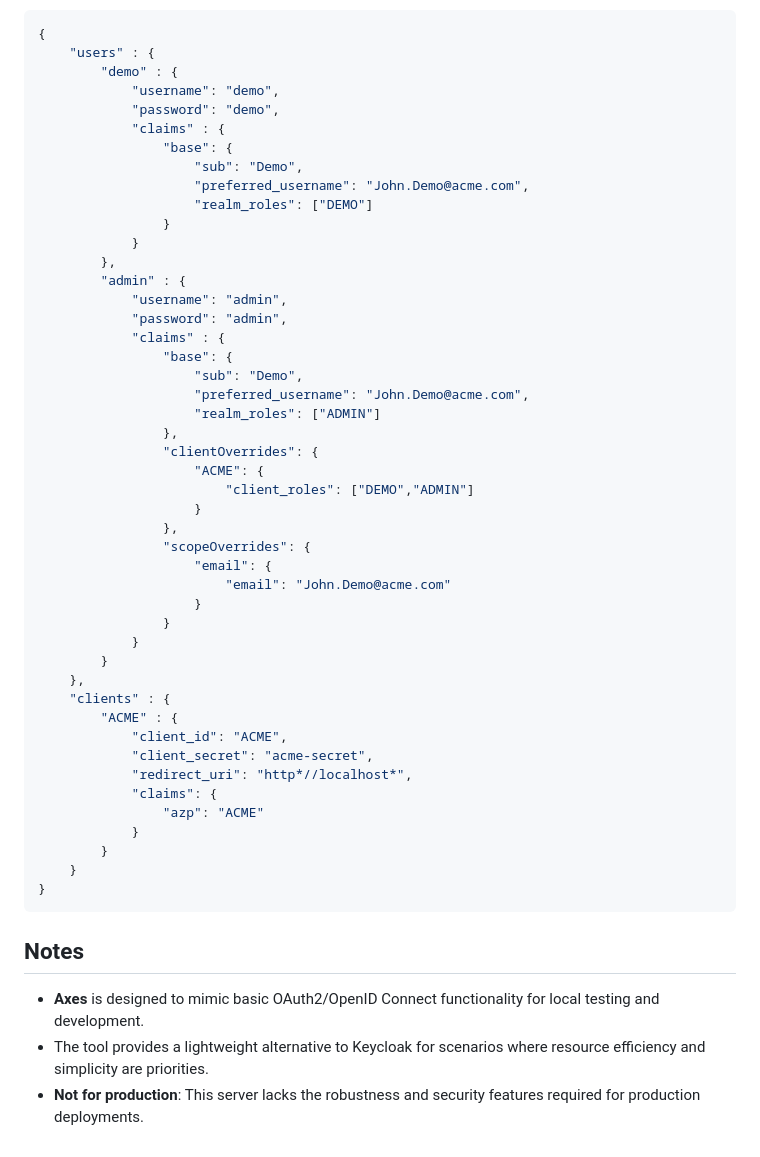
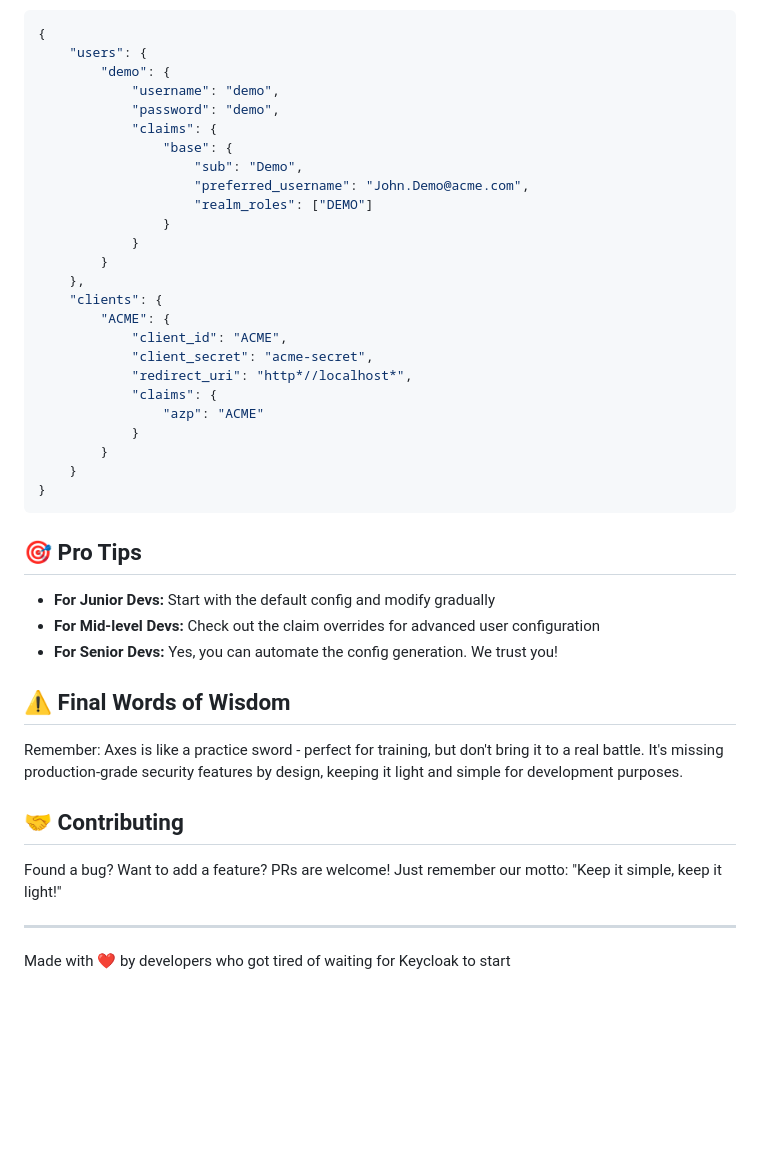
Before and after one commit to axent-pl/oauth2mock, a Markdown page: README.md, the part around the change printed below. Drawn GitHub-style; blank space fills up the shorter version.

````diff
--- a/README.md
+++ b/README.md
@@ -69,41 +76,20 @@ Below is an example JSON configuration file which needs to be in `DATAFILE_PATH`
 ```json
 {
-    "users" : {
-        "demo" : {
+    "users": {
+        "demo": {
             "username": "demo",
             "password": "demo",
-            "claims" : {
+            "claims": {
                 "base": {
                     "sub": "Demo",
                     "preferred_username": "John.Demo@acme.com",
                     "realm_roles": ["DEMO"]
                 }
             }
-        },
-        "admin" : {
-            "username": "admin",
-            "password": "admin",
-            "claims" : {
-                "base": {
-                    "sub": "Demo",
-                    "preferred_username": "John.Demo@acme.com",
-                    "realm_roles": ["ADMIN"]
-                },
-                "clientOverrides": {
-                    "ACME": {
-                        "client_roles": ["DEMO","ADMIN"]
-                    }
-                },
-                "scopeOverrides": {
-                    "email": {
-                        "email": "John.Demo@acme.com"
-                    }
-                }
-            }
         }
     },
-    "clients" : {
-        "ACME" : {
+    "clients": {
+        "ACME": {
             "client_id": "ACME",
             "client_secret": "acme-secret",
             "redirect_uri": "http*//localhost*",
@@ -115,7 +101,19 @@ Below is an example JSON configuration file which needs to be in `DATAFILE_PATH`
 }
 ```
 
-## Notes
-* **Axes** is designed to mimic basic OAuth2/OpenID Connect functionality for local testing and development.
-* The tool provides a lightweight alternative to Keycloak for scenarios where resource efficiency and simplicity are priorities.
-* **Not for production**: This server lacks the robustness and security features required for production deployments.
+## 🎯 Pro Tips
+
+* **For Junior Devs:** Start with the default config and modify gradually
+* **For Mid-level Devs:** Check out the claim overrides for advanced user configuration
+* **For Senior Devs:** Yes, you can automate the config generation. We trust you!
+
+## ⚠️ Final Words of Wisdom
+
+Remember: Axes is like a practice sword - perfect for training, but don't bring it to a real battle. It's missing production-grade security features by design, keeping it light and simple for development purposes.
+
+## 🤝 Contributing
+
+Found a bug? Want to add a feature? PRs are welcome! Just remember our motto: "Keep it simple, keep it light!"
+
+---
+Made with ❤️ by developers who got tired of waiting for Keycloak to start
````
Also changed, not shown: other parts of README.md (+39 -32 lines).
